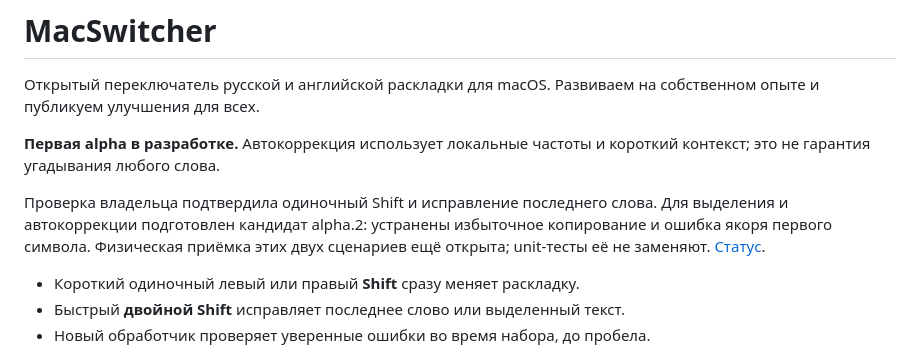
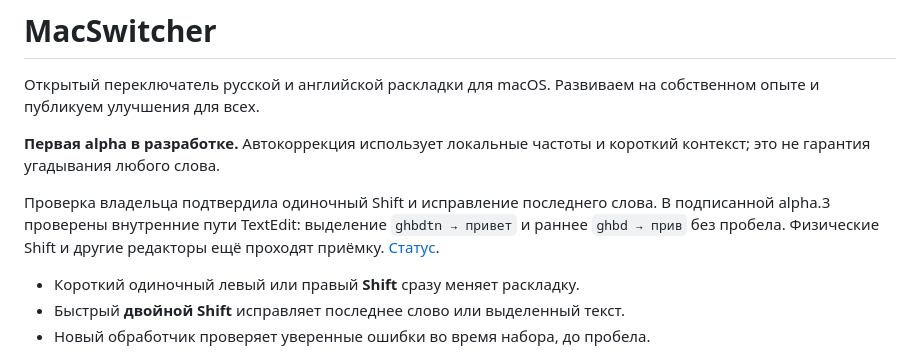
Before and after one commit to alexfisenkov/MacSwitcher, a Markdown page: README.md, the part around the change. Rendered like a GitHub page.

Commit message:
Record alpha3 early-correction and selection integration passes

```diff
--- a/README.md
+++ b/README.md
@@ -7,9 +7,9 @@
 короткий контекст; это не гарантия угадывания любого слова.
 
 Проверка владельца подтвердила одиночный Shift и исправление последнего слова.
-Для выделения и автокоррекции подготовлен кандидат alpha.2: устранены избыточное
-копирование и ошибка якоря первого символа. Физическая приёмка этих двух
-сценариев ещё открыта; unit-тесты её не заменяют. [Статус](docs/roadmap.md).
+В подписанной alpha.3 проверены внутренние пути TextEdit: выделение
+`ghbdtn → привет` и раннее `ghbd → прив` без пробела. Физические Shift и
+другие редакторы ещё проходят приёмку. [Статус](docs/roadmap.md).
 
 - Короткий одиночный левый или правый **Shift** сразу меняет раскладку.
 - Быстрый **двойной Shift** исправляет последнее слово или выделенный текст.
```
Also changed, not shown: docs/releases/0.1.0-alpha.3.md (added, +30 -0 lines), docs/roadmap.md (+11 -4 lines).
